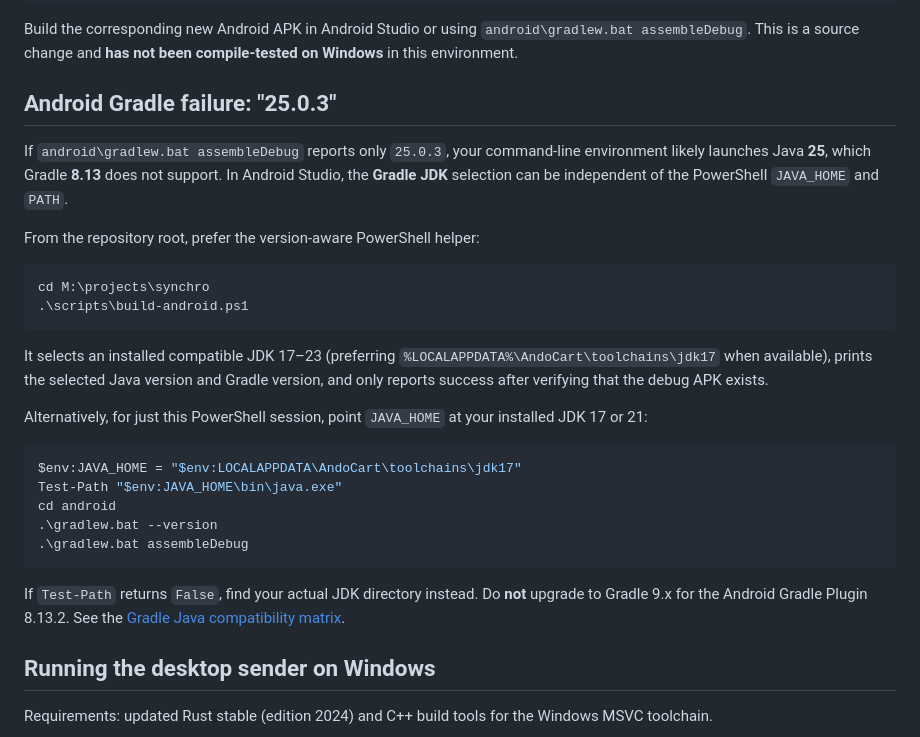
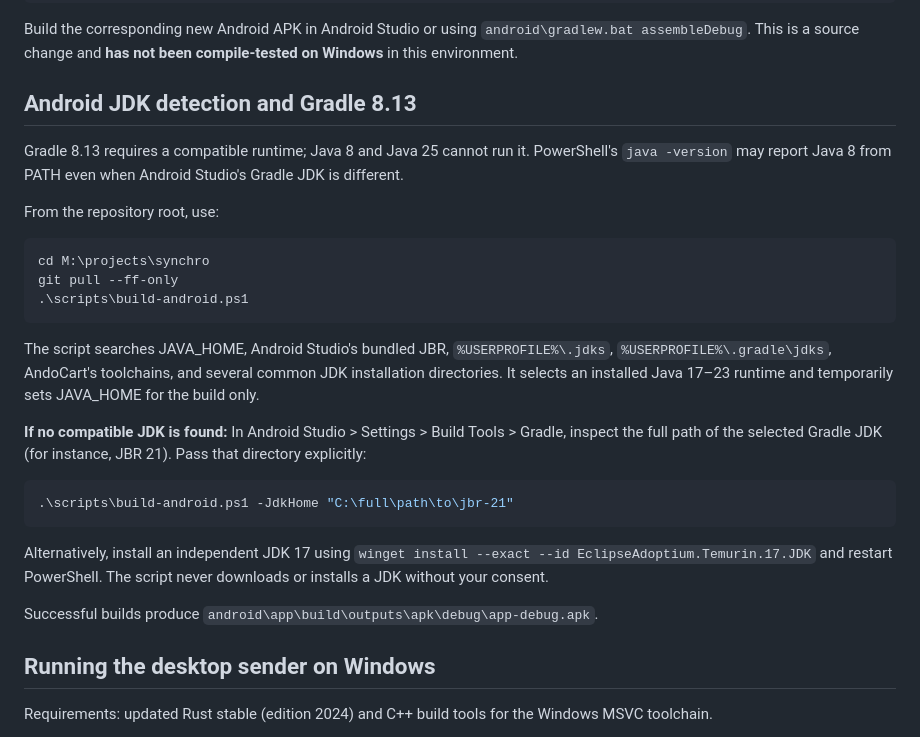
Before and after one commit to kabasik007/synchro, a Markdown page: README.md, the part around the change. GitHub-like rendering.

Commit message:
docs(android): JBR discovery, explicit JdkHome override, and JDK installation fallback

````diff
--- a/README.md
+++ b/README.md
@@ -32,30 +32,29 @@ cargo run --release
 
 Build the corresponding new Android APK in Android Studio or using `android\gradlew.bat assembleDebug`. This is a source change and **has not been compile-tested on Windows** in this environment.
 
-## Android Gradle failure: "25.0.3"
+## Android JDK detection and Gradle 8.13
 
-If `android\gradlew.bat assembleDebug` reports only `25.0.3`, your command-line environment likely launches Java **25**, which Gradle **8.13** does not support. In Android Studio, the **Gradle JDK** selection can be independent of the PowerShell `JAVA_HOME` and `PATH`.
+Gradle 8.13 requires a compatible runtime; Java 8 and Java 25 cannot run it. PowerShell's `java -version` may report Java 8 from PATH even when Android Studio's Gradle JDK is different.
 
-From the repository root, prefer the version-aware PowerShell helper:
+From the repository root, use:
 
 ```powershell
 cd M:\projects\synchro
+git pull --ff-only
 .\scripts\build-android.ps1
 ```
 
-It selects an installed compatible JDK 17–23 (preferring `%LOCALAPPDATA%\AndoCart\toolchains\jdk17` when available), prints the selected Java version and Gradle version, and only reports success after verifying that the debug APK exists.
+The script searches JAVA_HOME, Android Studio's bundled JBR, `%USERPROFILE%\.jdks`, `%USERPROFILE%\.gradle\jdks`, AndoCart's toolchains, and several common JDK installation directories. It selects an installed Java 17–23 runtime and temporarily sets JAVA_HOME for the build only.
 
-Alternatively, for just this PowerShell session, point `JAVA_HOME` at your installed JDK 17 or 21:
+**If no compatible JDK is found:** In Android Studio > Settings > Build Tools > Gradle, inspect the full path of the selected Gradle JDK (for instance, JBR 21). Pass that directory explicitly:
 
 ```powershell
-$env:JAVA_HOME = "$env:LOCALAPPDATA\AndoCart\toolchains\jdk17"
-Test-Path "$env:JAVA_HOME\bin\java.exe"
-cd android
-.\gradlew.bat --version
-.\gradlew.bat assembleDebug
+.\scripts\build-android.ps1 -JdkHome "C:\full\path\to\jbr-21"
 ```
 
-If `Test-Path` returns `False`, find your actual JDK directory instead. Do **not** upgrade to Gradle 9.x for the Android Gradle Plugin 8.13.2. See the [Gradle Java compatibility matrix](https://docs.gradle.org/current/userguide/compatibility.html).
+Alternatively, install an independent JDK 17 using `winget install --exact --id EclipseAdoptium.Temurin.17.JDK` and restart PowerShell. The script never downloads or installs a JDK without your consent.
+
+Successful builds produce `android\app\build\outputs\apk\debug\app-debug.apk`.
 
 ## Running the desktop sender on Windows
 
````
